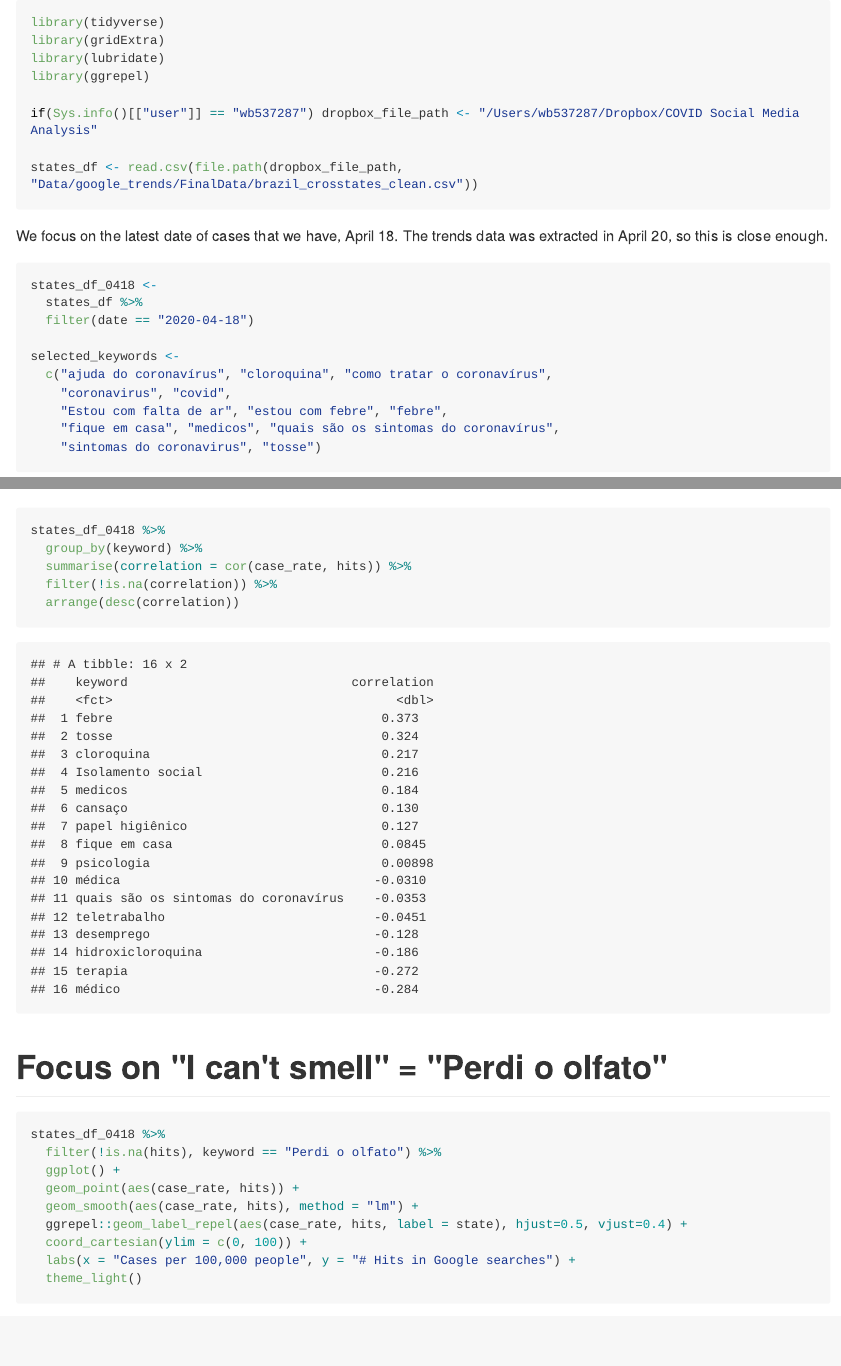
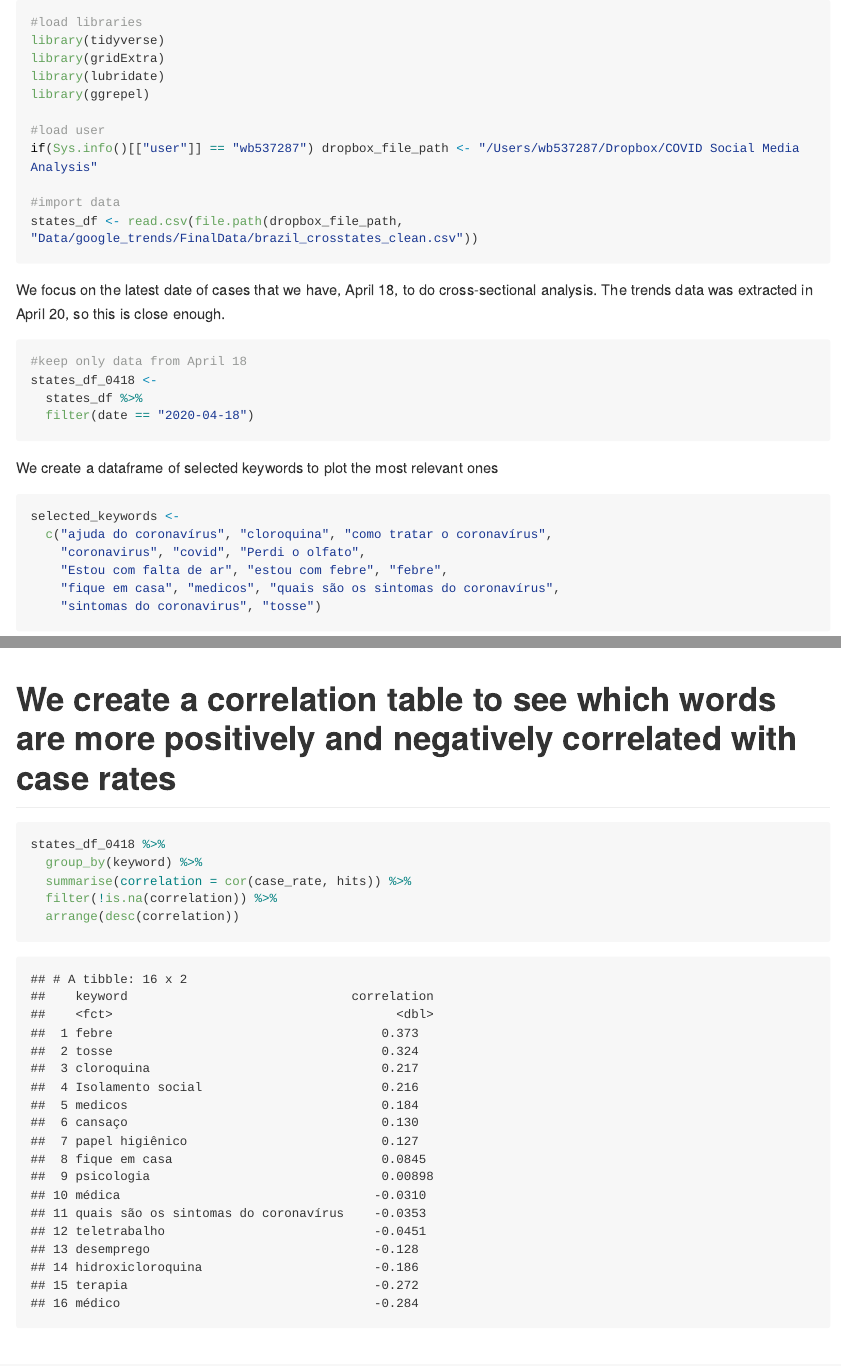
Before and after one commit to ramarty/covid-social-media-analysis, an R Markdown document (DataWork/google_trends/07_Cross_State_Analysis.Rmd): the page in a window 1100 px wide, from its top, and a second part further down, joined at a grey line. The pictures show the output file DataWork/google_trends/07_Cross_State_Analysis.md that the author committed with the source, drawn offline in the style of GitHub; long lines of code are wrapped.

Commit message:
update analysis

````diff
--- a/DataWork/google_trends/07_Cross_State_Analysis.Rmd
+++ b/DataWork/google_trends/07_Cross_State_Analysis.Rmd
@@ -20,26 +20,34 @@ knitr::opts_chunk$set(fig.width=14, fig.height=10, warning=FALSE, message=FALSE)
 ```
 
 ```{r}
+#load libraries
 library(tidyverse)
 library(gridExtra)
 library(lubridate)
 library(ggrepel)
 
+#load user
 if(Sys.info()[["user"]] == "wb537287") dropbox_file_path <- "/Users/wb537287/Dropbox/COVID Social Media Analysis"
 
+#import data
 states_df <- read.csv(file.path(dropbox_file_path, "Data/google_trends/FinalData/brazil_crosstates_clean.csv"))
 ```
 
-We focus on the latest date of cases that we have, April 18. The trends data was extracted in April 20, so this is close enough.
+We focus on the latest date of cases that we have, April 18, to do cross-sectional analysis.
+The trends data was extracted in April 20, so this is close enough.
 
 ```{r}
+#keep only data from April 18
 states_df_0418 <-
   states_df %>%
   filter(date == "2020-04-18")
+```
 
+We create a dataframe of selected keywords to plot the most relevant ones
+```{r}
 selected_keywords <-
   c("ajuda do coronavírus", "cloroquina", "como tratar o coronavírus",
-    "coronavirus", "covid",
+    "coronavirus", "covid", "Perdi o olfato",
     "Estou com falta de ar", "estou com febre", "febre",
     "fique em casa", "medicos", "quais são os sintomas do coronavírus",
     "sintomas do coronavirus", "tosse")
@@ -142,6 +150,8 @@ states_df_0418 %>%
   theme_light()
 ```
 
+# We create a correlation table to see which words are more positively and negatively correlated with case rates
+
 ```{r}
 states_df_0418 %>%
   group_by(keyword) %>%
````
Also changed, not shown: DataWork/google_trends/07_Cross_State_Analysis.md, DataWork/google_trends/07_Cross_State_Analysis.Rmd (12 more changed lines).
